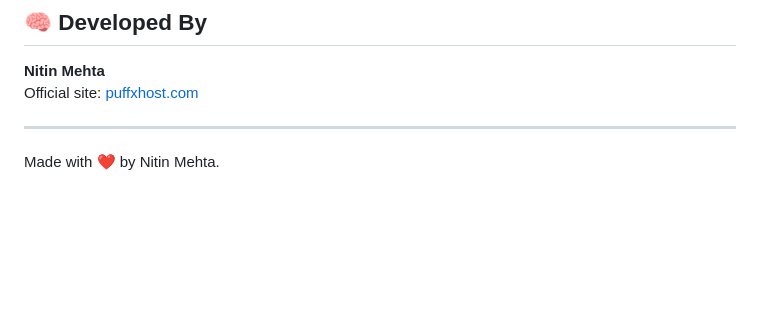
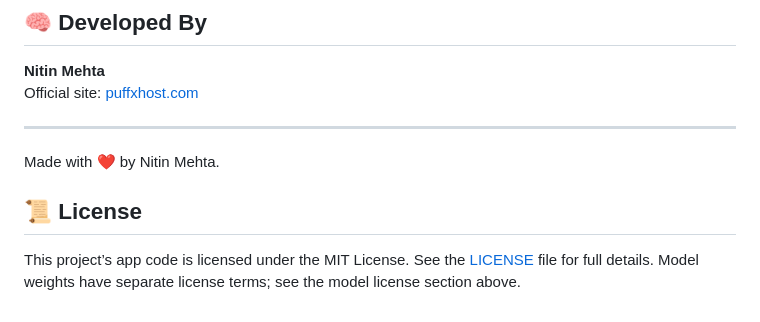
Before and after one commit to puffxhost/puffx-ai-engine, a Markdown page: README.md, the part around the change. Drawn GitHub-style; blank space fills up the shorter version.

Commit message:
Add missing support and project information

```diff
--- a/README.md
+++ b/README.md
@@ -420,3 +420,7 @@ Official site: [puffxhost.com](https://puffxhost.com/)
 ---
 
 Made with ❤️ by Nitin Mehta.
+
+## 📜 License
+
+This project’s app code is licensed under the MIT License. See the [LICENSE](LICENSE) file for full details. Model weights have separate license terms; see the model license section above.
```
